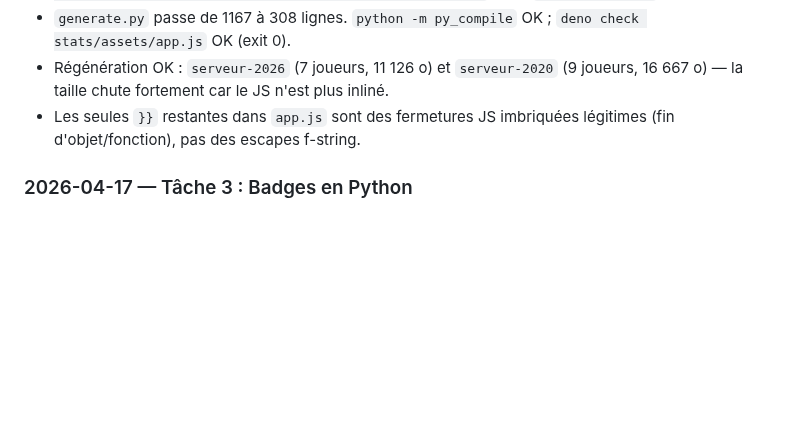
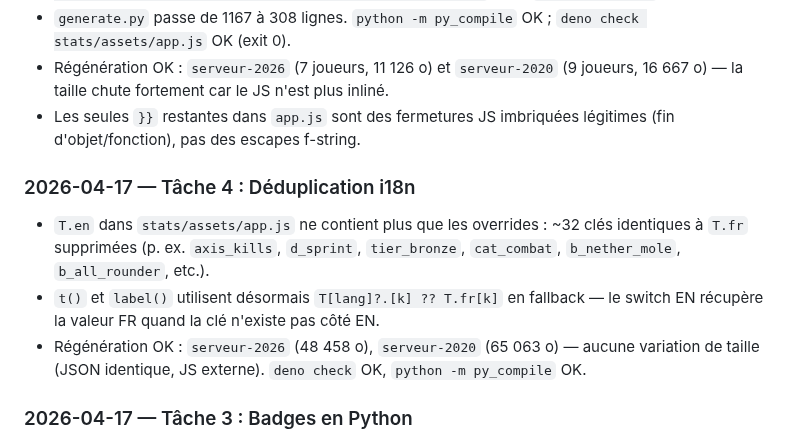
Before and after one commit to Skycryck/minecraft, a Markdown page: PLAN.md, the part around one of its changes. Rendered like a GitHub page; blank space fills up the shorter version.

```diff
--- a/PLAN.md
+++ b/PLAN.md
@@ -387,6 +387,12 @@
 - Régénération OK : `serveur-2026` (7 joueurs, 11 126 o) et `serveur-2020` (9 joueurs, 16 667 o) — la taille chute fortement car le JS n'est plus inliné.
 - Les seules `}}` restantes dans `app.js` sont des fermetures JS imbriquées légitimes (fin d'objet/fonction), pas des escapes f-string.
 
+### 2026-04-17 — Tâche 4 : Déduplication i18n
+
+- `T.en` dans `stats/assets/app.js` ne contient plus que les overrides : ~32 clés identiques à `T.fr` supprimées (p. ex. `axis_kills`, `d_sprint`, `tier_bronze`, `cat_combat`, `b_nether_mole`, `b_all_rounder`, etc.).
+- `t()` et `label()` utilisent désormais `T[lang]?.[k] ?? T.fr[k]` en fallback — le switch EN récupère la valeur FR quand la clé n'existe pas côté EN.
+- Régénération OK : `serveur-2026` (48 458 o), `serveur-2020` (65 063 o) — aucune variation de taille (JSON identique, JS externe). `deno check` OK, `python -m py_compile` OK.
+
 ### 2026-04-17 — Tâche 3 : Badges en Python
 
 - Nouveau module `scripts/minecraft/badges.py` : 33 badges standards + 2 méta (`all_rounder`, `legende`), avec `get_tier()` et `compute_player_badges()`.
```
Also changed, not shown: other parts of PLAN.md (+4 -4 lines).
